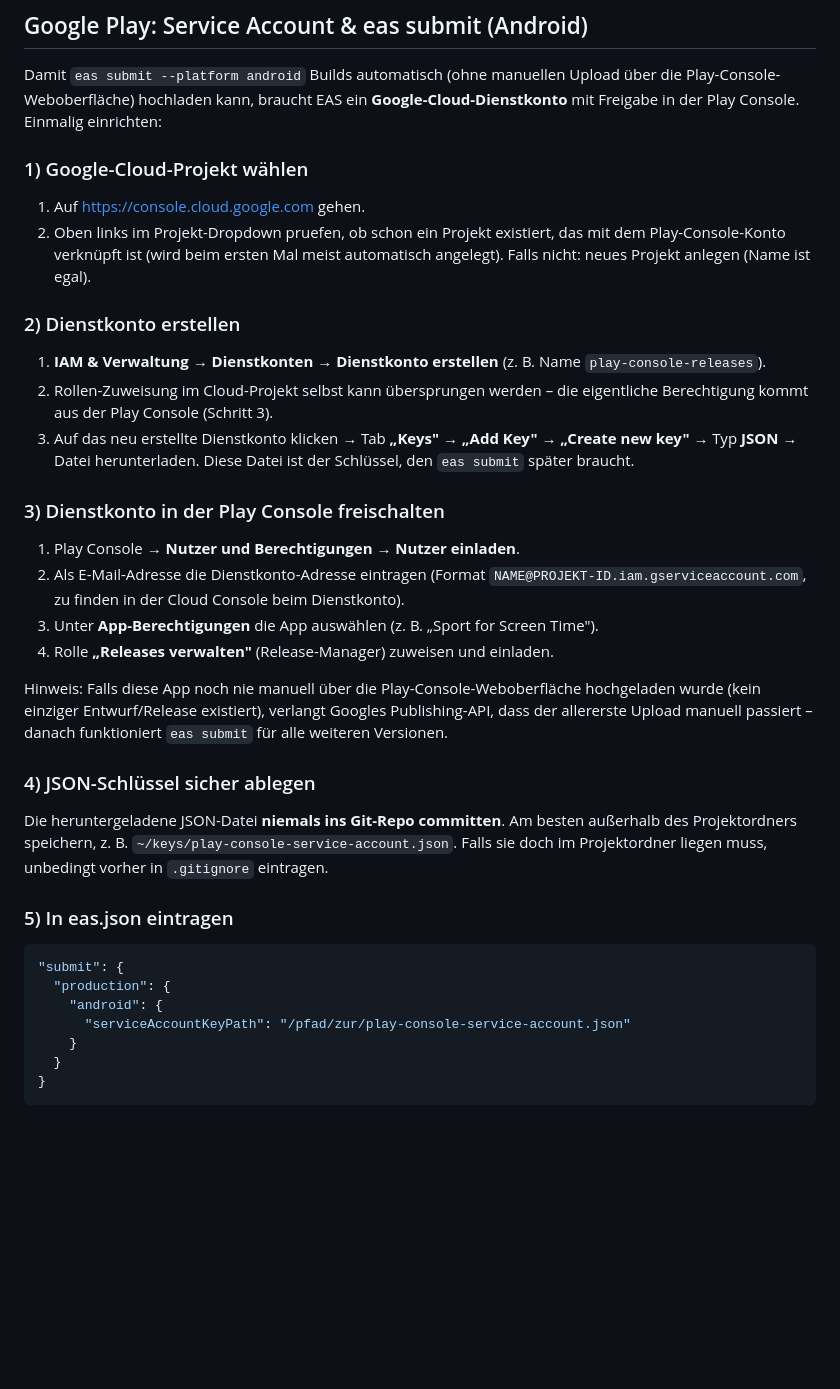
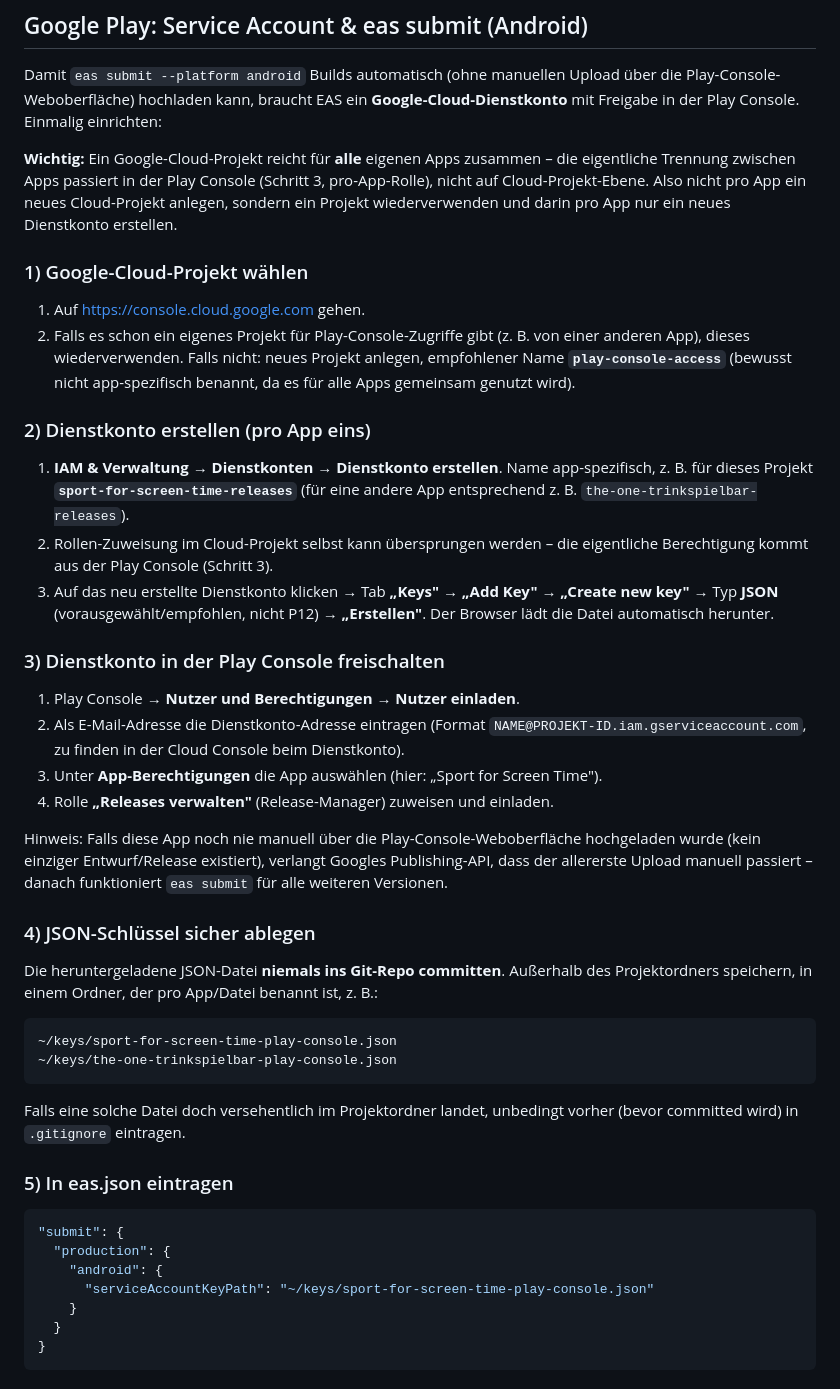
Before and after one commit to richardbendler/sport_for_insta_time, a Markdown page: README.md, the part around the change. Rendered like a GitHub page; blank space fills up the shorter version.

Commit message:
Refine Play Console service account docs: one project, per-app accounts
Capture what we actually learned while setting this up: reuse a single
"play-console-access" Cloud project across all apps and only create a
new service account (+ key file, distinctly named per app) inside it,
rather than a new Cloud project per app.

````diff
--- a/README.md
+++ b/README.md
@@ -103,27 +103,34 @@ Damit `eas submit --platform android` Builds automatisch (ohne manuellen Upload
 Play-Console-Weboberfläche) hochladen kann, braucht EAS ein **Google-Cloud-Dienstkonto** mit
 Freigabe in der Play Console. Einmalig einrichten:
 
+**Wichtig:** Ein Google-Cloud-Projekt reicht für **alle** eigenen Apps zusammen – die
+eigentliche Trennung zwischen Apps passiert in der Play Console (Schritt 3, pro-App-Rolle),
+nicht auf Cloud-Projekt-Ebene. Also nicht pro App ein neues Cloud-Projekt anlegen, sondern
+ein Projekt wiederverwenden und darin pro App nur ein neues Dienstkonto erstellen.
+
 ### 1) Google-Cloud-Projekt wählen
 1. Auf https://console.cloud.google.com gehen.
-2. Oben links im Projekt-Dropdown pruefen, ob schon ein Projekt existiert, das mit dem
-   Play-Console-Konto verknüpft ist (wird beim ersten Mal meist automatisch angelegt).
-   Falls nicht: neues Projekt anlegen (Name ist egal).
+2. Falls es schon ein eigenes Projekt für Play-Console-Zugriffe gibt (z. B. von einer
+   anderen App), dieses wiederverwenden. Falls nicht: neues Projekt anlegen, empfohlener
+   Name **`play-console-access`** (bewusst nicht app-spezifisch benannt, da es für alle
+   Apps gemeinsam genutzt wird).
 
-### 2) Dienstkonto erstellen
-1. **IAM & Verwaltung → Dienstkonten → Dienstkonto erstellen** (z. B. Name
-   `play-console-releases`).
+### 2) Dienstkonto erstellen (pro App eins)
+1. **IAM & Verwaltung → Dienstkonten → Dienstkonto erstellen**. Name app-spezifisch, z. B.
+   für dieses Projekt **`sport-for-screen-time-releases`** (für eine andere App entsprechend
+   z. B. `the-one-trinkspielbar-releases`).
 2. Rollen-Zuweisung im Cloud-Projekt selbst kann übersprungen werden – die eigentliche
    Berechtigung kommt aus der Play Console (Schritt 3).
 3. Auf das neu erstellte Dienstkonto klicken → Tab **„Keys"** → **„Add Key" → „Create new
-   key"** → Typ **JSON** → Datei herunterladen. Diese Datei ist der Schlüssel, den `eas
-   submit` später braucht.
+   key"** → Typ **JSON** (vorausgewählt/empfohlen, nicht P12) → **„Erstellen"**. Der Browser
+   lädt die Datei automatisch herunter.
 
 ### 3) Dienstkonto in der Play Console freischalten
 1. Play Console → **Nutzer und Berechtigungen → Nutzer einladen**.
 2. Als E-Mail-Adresse die Dienstkonto-Adresse eintragen (Format
    `NAME@PROJEKT-ID.iam.gserviceaccount.com`, zu finden in der Cloud Console beim
    Dienstkonto).
-3. Unter **App-Berechtigungen** die App auswählen (z. B. „Sport for Screen Time").
+3. Unter **App-Berechtigungen** die App auswählen (hier: „Sport for Screen Time").
 4. Rolle **„Releases verwalten"** (Release-Manager) zuweisen und einladen.
 
 Hinweis: Falls diese App noch nie manuell über die Play-Console-Weboberfläche hochgeladen
@@ -132,16 +139,21 @@ allererste Upload manuell passiert – danach funktioniert `eas submit` für all
 Versionen.
 
 ### 4) JSON-Schlüssel sicher ablegen
-Die heruntergeladene JSON-Datei **niemals ins Git-Repo committen**. Am besten außerhalb des
-Projektordners speichern, z. B. `~/keys/play-console-service-account.json`. Falls sie doch
-im Projektordner liegen muss, unbedingt vorher in `.gitignore` eintragen.
+Die heruntergeladene JSON-Datei **niemals ins Git-Repo committen**. Außerhalb des
+Projektordners speichern, in einem Ordner, der pro App/Datei benannt ist, z. B.:
+```
+~/keys/sport-for-screen-time-play-console.json
+~/keys/the-one-trinkspielbar-play-console.json
+```
+Falls eine solche Datei doch versehentlich im Projektordner landet, unbedingt vorher (bevor
+committed wird) in `.gitignore` eintragen.
 
 ### 5) In eas.json eintragen
 ```json
 "submit": {
   "production": {
     "android": {
-      "serviceAccountKeyPath": "/pfad/zur/play-console-service-account.json"
+      "serviceAccountKeyPath": "~/keys/sport-for-screen-time-play-console.json"
     }
   }
 }
````
